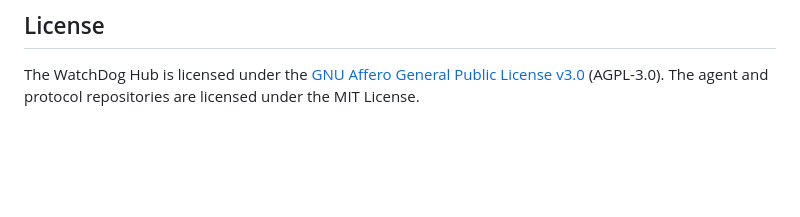
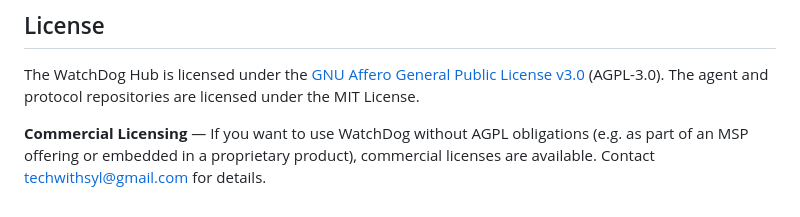
Before and after one commit to sylvester-francis/Watchdog, a Markdown page: README.md, the part around the change. GitHub-like rendering; blank space fills up the shorter version.

Commit message:
Add licensing contact to README

```diff
--- a/README.md
+++ b/README.md
@@ -354,3 +354,5 @@ WatchDog is currently in beta. All users get the full feature set for free:
 ## License
 
 The WatchDog Hub is licensed under the [GNU Affero General Public License v3.0](LICENSE) (AGPL-3.0). The agent and protocol repositories are licensed under the MIT License.
+
+**Commercial Licensing** — If you want to use WatchDog without AGPL obligations (e.g. as part of an MSP offering or embedded in a proprietary product), commercial licenses are available. Contact [techwithsyl@gmail.com](mailto:techwithsyl@gmail.com) for details.
```
